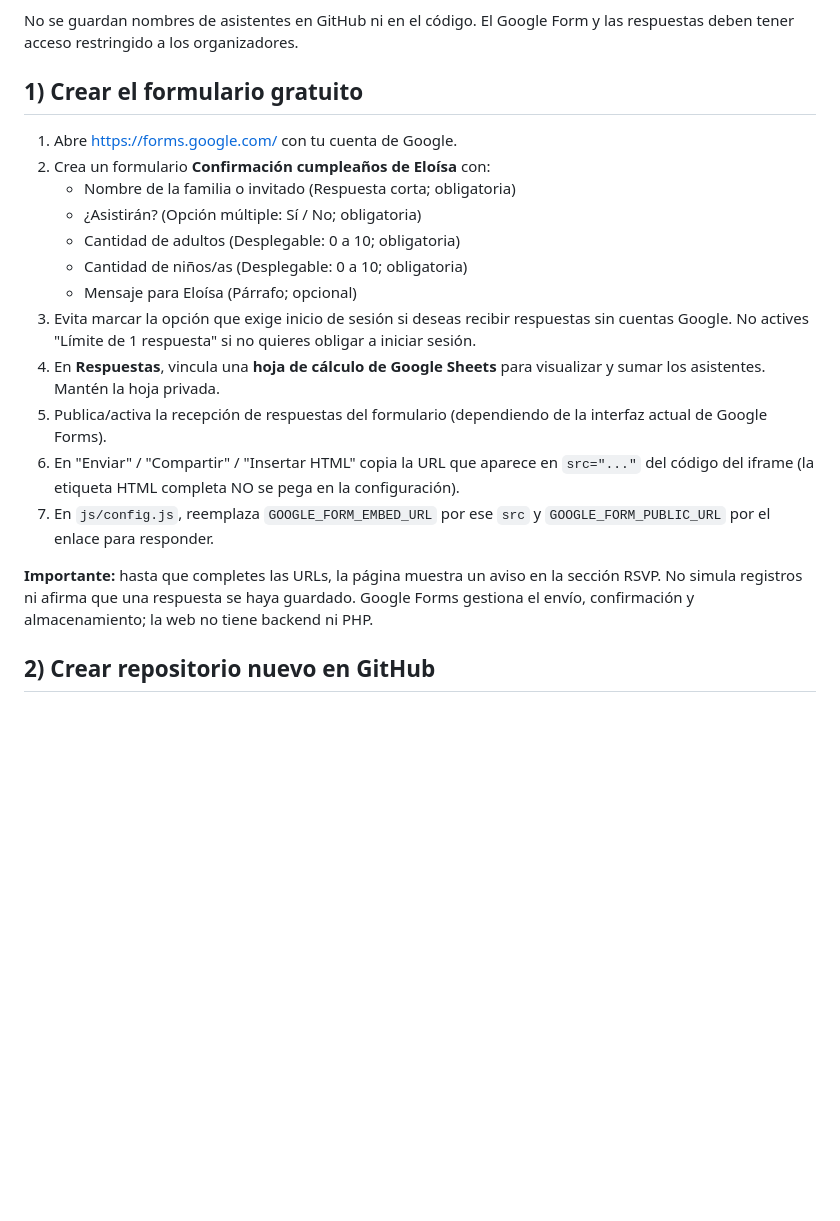
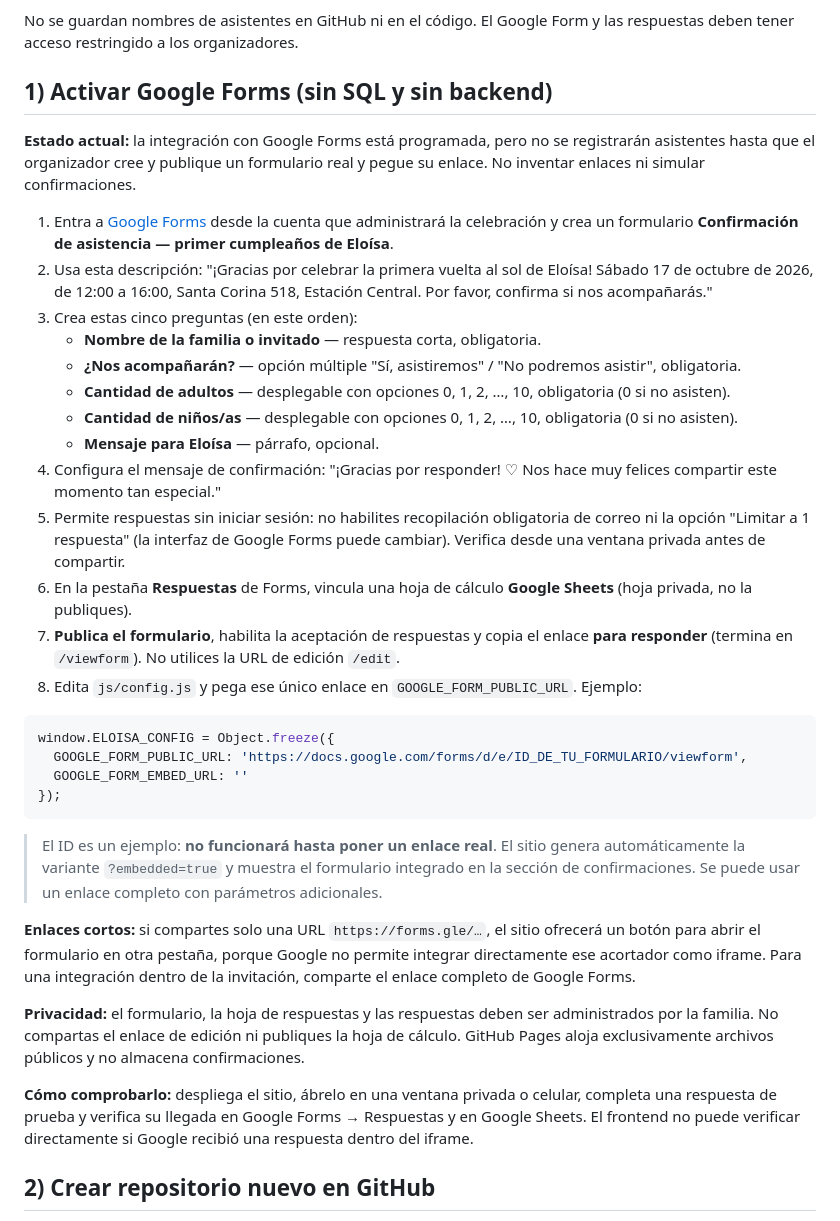
Before and after one commit to mastfex/invitacion-eloisa, a Markdown page: README.md, the part around the change. Drawn GitHub-style; blank space fills up the shorter version.

Commit message:
docs: explain Google Forms setup, embedded RSVP and private Sheets

````diff
--- a/README.md
+++ b/README.md
@@ -8,22 +8,38 @@ Sitio estático de una sola página para **GitHub Pages**. Incluye la tarjeta fi
 
 No se guardan nombres de asistentes en GitHub ni en el código. El Google Form y las respuestas deben tener acceso restringido a los organizadores.
 
-## 1) Crear el formulario gratuito
+## 1) Activar Google Forms (sin SQL y sin backend)
 
-1. Abre https://forms.google.com/ con tu cuenta de Google.
-2. Crea un formulario **Confirmación cumpleaños de Eloísa** con:
-   - Nombre de la familia o invitado (Respuesta corta; obligatoria)
-   - ¿Asistirán? (Opción múltiple: Sí / No; obligatoria)
-   - Cantidad de adultos (Desplegable: 0 a 10; obligatoria)
-   - Cantidad de niños/as (Desplegable: 0 a 10; obligatoria)
-   - Mensaje para Eloísa (Párrafo; opcional)
-3. Evita marcar la opción que exige inicio de sesión si deseas recibir respuestas sin cuentas Google. No actives "Límite de 1 respuesta" si no quieres obligar a iniciar sesión.
-4. En **Respuestas**, vincula una **hoja de cálculo de Google Sheets** para visualizar y sumar los asistentes. Mantén la hoja privada.
-5. Publica/activa la recepción de respuestas del formulario (dependiendo de la interfaz actual de Google Forms).
-6. En "Enviar" / "Compartir" / "Insertar HTML" copia la URL que aparece en `src="..."` del código del iframe (la etiqueta HTML completa NO se pega en la configuración).
-7. En `js/config.js`, reemplaza `GOOGLE_FORM_EMBED_URL` por ese `src` y `GOOGLE_FORM_PUBLIC_URL` por el enlace para responder.
+**Estado actual:** la integración con Google Forms está programada, pero no se registrarán asistentes hasta que el organizador cree y publique un formulario real y pegue su enlace. No inventar enlaces ni simular confirmaciones.
 
-**Importante:** hasta que completes las URLs, la página muestra un aviso en la sección RSVP. No simula registros ni afirma que una respuesta se haya guardado. Google Forms gestiona el envío, confirmación y almacenamiento; la web no tiene backend ni PHP.
+1. Entra a [Google Forms](https://forms.google.com/) desde la cuenta que administrará la celebración y crea un formulario **Confirmación de asistencia — primer cumpleaños de Eloísa**.
+2. Usa esta descripción: "¡Gracias por celebrar la primera vuelta al sol de Eloísa! Sábado 17 de octubre de 2026, de 12:00 a 16:00, Santa Corina 518, Estación Central. Por favor, confirma si nos acompañarás."
+3. Crea estas cinco preguntas (en este orden):
+   - **Nombre de la familia o invitado** — respuesta corta, obligatoria.
+   - **¿Nos acompañarán?** — opción múltiple "Sí, asistiremos" / "No podremos asistir", obligatoria.
+   - **Cantidad de adultos** — desplegable con opciones 0, 1, 2, …, 10, obligatoria (0 si no asisten).
+   - **Cantidad de niños/as** — desplegable con opciones 0, 1, 2, …, 10, obligatoria (0 si no asisten).
+   - **Mensaje para Eloísa** — párrafo, opcional.
+4. Configura el mensaje de confirmación: "¡Gracias por responder! ♡ Nos hace muy felices compartir este momento tan especial."
+5. Permite respuestas sin iniciar sesión: no habilites recopilación obligatoria de correo ni la opción "Limitar a 1 respuesta" (la interfaz de Google Forms puede cambiar). Verifica desde una ventana privada antes de compartir.
+6. En la pestaña **Respuestas** de Forms, vincula una hoja de cálculo **Google Sheets** (hoja privada, no la publiques).
+7. **Publica el formulario**, habilita la aceptación de respuestas y copia el enlace **para responder** (termina en `/viewform`). No utilices la URL de edición `/edit`.
+8. Edita `js/config.js` y pega ese único enlace en `GOOGLE_FORM_PUBLIC_URL`. Ejemplo:
+
+```js
+window.ELOISA_CONFIG = Object.freeze({
+  GOOGLE_FORM_PUBLIC_URL: 'https://docs.google.com/forms/d/e/ID_DE_TU_FORMULARIO/viewform',
+  GOOGLE_FORM_EMBED_URL: ''
+});
+```
+
+> El ID es un ejemplo: **no funcionará hasta poner un enlace real**. El sitio genera automáticamente la variante `?embedded=true` y muestra el formulario integrado en la sección de confirmaciones. Se puede usar un enlace completo con parámetros adicionales.
+
+**Enlaces cortos:** si compartes solo una URL `https://forms.gle/…`, el sitio ofrecerá un botón para abrir el formulario en otra pestaña, porque Google no permite integrar directamente ese acortador como iframe. Para una integración dentro de la invitación, comparte el enlace completo de Google Forms.
+
+**Privacidad:** el formulario, la hoja de respuestas y las respuestas deben ser administrados por la familia. No compartas el enlace de edición ni publiques la hoja de cálculo. GitHub Pages aloja exclusivamente archivos públicos y no almacena confirmaciones.
+
+**Cómo comprobarlo:** despliega el sitio, ábrelo en una ventana privada o celular, completa una respuesta de prueba y verifica su llegada en Google Forms → Respuestas y en Google Sheets. El frontend no puede verificar directamente si Google recibió una respuesta dentro del iframe.
 
 ## 2) Crear repositorio nuevo en GitHub
 
````
